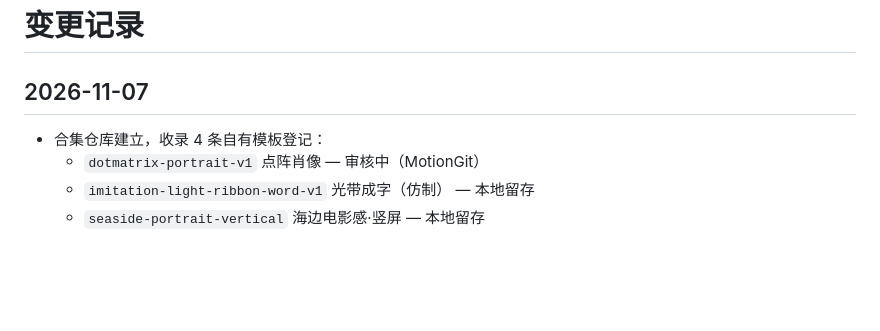
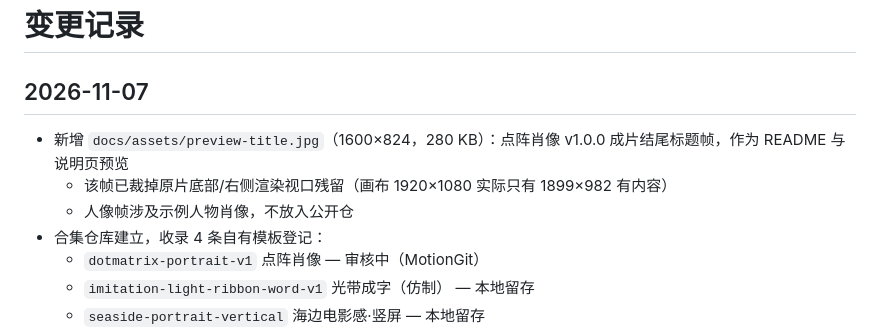
Before and after one commit to colrais/O_Motion_templates, a Markdown page: CHANGELOG.md, the part around the change. Rendered like a GitHub page; blank space fills up the shorter version.

```diff
--- a/CHANGELOG.md
+++ b/CHANGELOG.md
@@ -2,6 +2,9 @@
 
 ## 2026-11-07
 
+- 新增 `docs/assets/preview-title.jpg`（1600×824，280 KB）：点阵肖像 v1.0.0 成片结尾标题帧，作为 README 与说明页预览
+  - 该帧已裁掉原片底部/右侧渲染视口残留（画布 1920×1080 实际只有 1899×982 有内容）
+  - 人像帧涉及示例人物肖像，不放入公开仓
 - 合集仓库建立，收录 4 条自有模板登记：
   - `dotmatrix-portrait-v1` 点阵肖像 — 审核中（MotionGit）
   - `imitation-light-ribbon-word-v1` 光带成字（仿制） — 本地留存
```
Also changed, not shown: README.md (+6 -0 lines), docs/dotmatrix-portrait.md (+4 -0 lines), docs/assets/preview-title.jpg (added).
